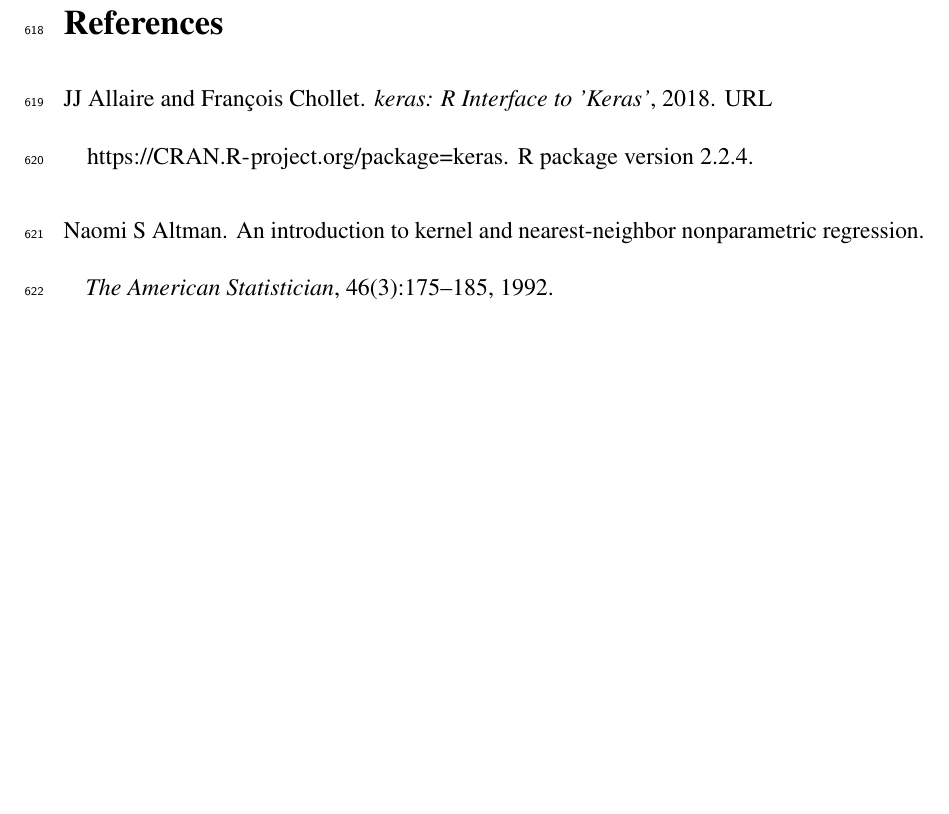
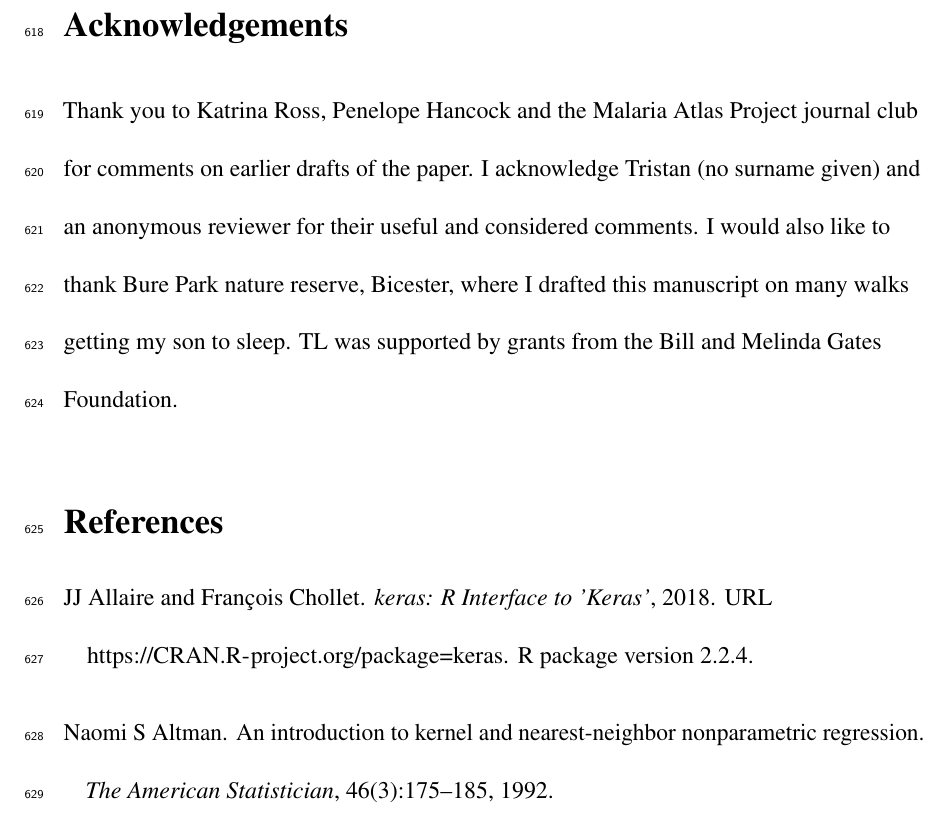
Before and after one commit to timcdlucas/translucent_interpretable_ML_review, a LaTeX document (translucent.tex): part of page 38 of 61, cut at the place of the change, the shorter picture padded with empty space. Compiled offline with pdfLaTeX.

Commit message:
Add acknowledgements.

```diff
--- a/translucent.tex
+++ b/translucent.tex
@@ -782,6 +782,12 @@ To this end machine learning models tend to be better at exploration and hypothe
 The power here lies in the way a scientist defines their questions and uses machine learning alongside other methods.
 
 
+\section{Acknowledgements}
+
+Thank you to Katrina Ross, Penelope Hancock and the Malaria Atlas Project journal club for comments on earlier drafts of the paper.
+I acknowledge Tristan (no surname given) and an anonymous reviewer for their useful and considered comments.
+I would also like to thank Bure Park nature reserve, Bicester, where I drafted this manuscript on many walks getting my son to sleep.
+TL was supported by grants from the Bill and Melinda Gates Foundation.
 
 
 \bibliography{machinelearn.bib}
```
